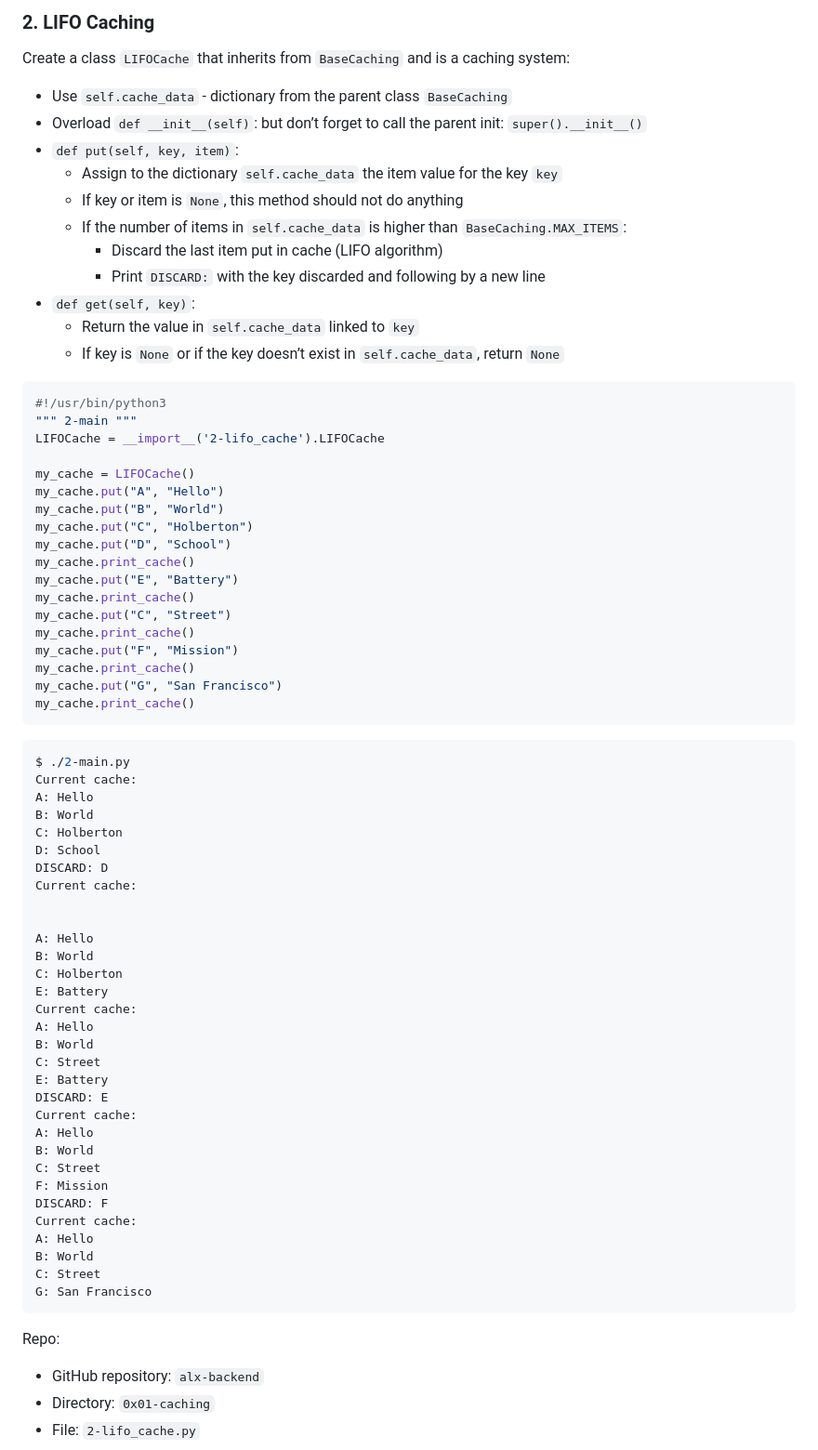
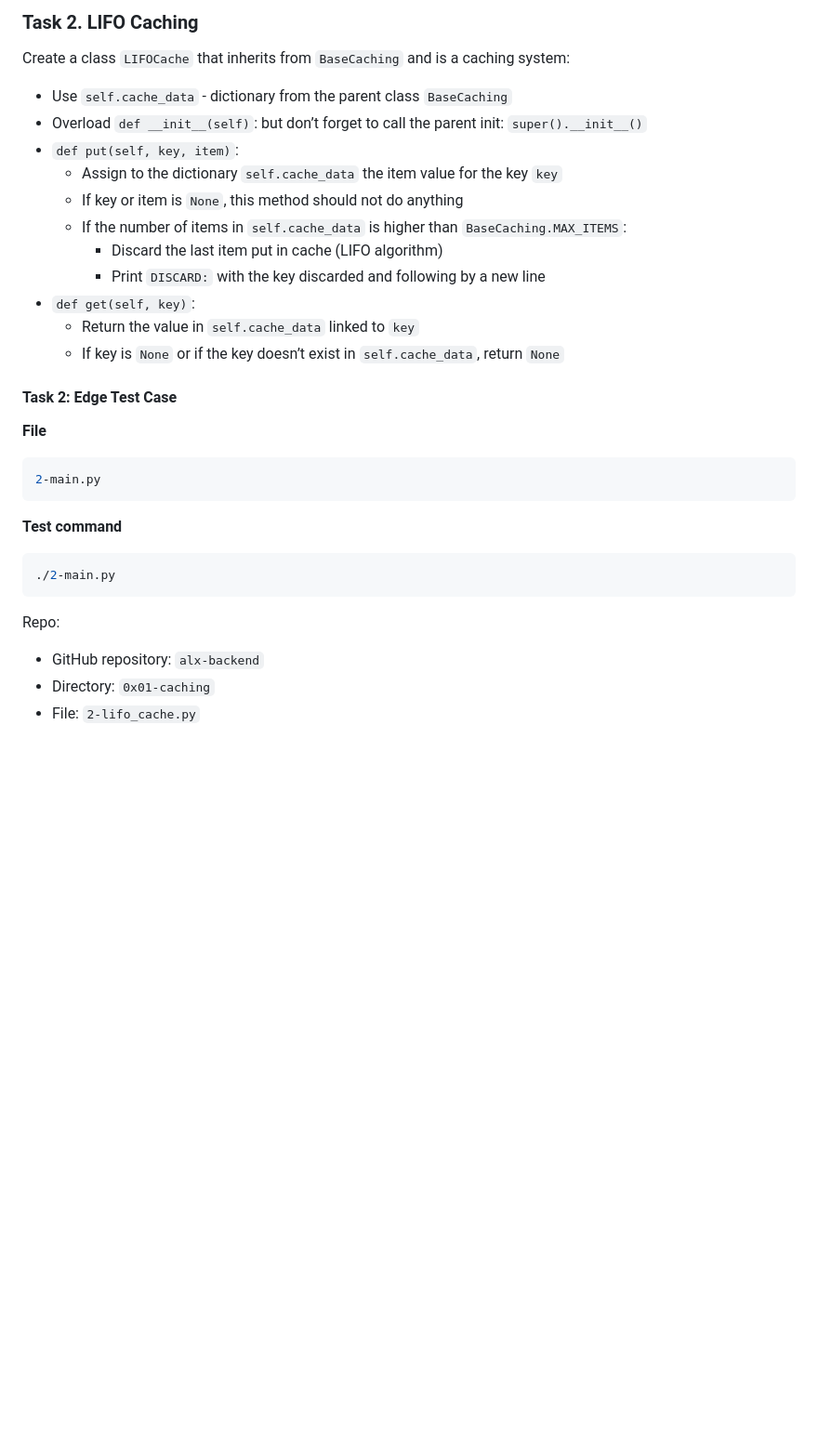
Before and after one commit to bshongwe/alx-backend, a Markdown page: 0x01-caching/README.md, the part around one of its changes. Shown at 93% size. Rendered like a GitHub page; blank space fills up the shorter version.

````diff
--- a/0x01-caching/README.md
+++ b/0x01-caching/README.md
@@ -143,8 +144,6 @@ Repo:</br>
 
-### 2. LIFO Caching
-
-Create a class `LIFOCache` that inherits from `BaseCaching` and is a caching system:
-
+### Task 2. LIFO Caching
+Create a class `LIFOCache` that inherits from `BaseCaching` and is a caching system:</br>
 - Use `self.cache_data` - dictionary from the parent class `BaseCaching`
 - Overload `def __init__(self)`: but don’t forget to call the parent init: `super().__init__()`
 - `def put(self, key, item)`:
@@ -157,63 +156,19 @@ Create a class `LIFOCache` that inherits from `BaseCaching` and is a caching sys
   - Return the value in `self.cache_data` linked to `key`
   - If key is `None` or if the key doesn’t exist in `self.cache_data`, return `None`
 
+#### Task 2: Edge Test Case
+**File**
 ```python
-#!/usr/bin/python3
-""" 2-main """
-LIFOCache = __import__('2-lifo_cache').LIFOCache
-
-my_cache = LIFOCache()
-my_cache.put("A", "Hello")
-my_cache.put("B", "World")
-my_cache.put("C", "Holberton")
-my_cache.put("D", "School")
-my_cache.print_cache()
-my_cache.put("E", "Battery")
-my_cache.print_cache()
-my_cache.put("C", "Street")
-my_cache.print_cache()
-my_cache.put("F", "Mission")
-my_cache.print_cache()
-my_cache.put("G", "San Francisco")
-my_cache.print_cache()
+2-main.py
 ```
 
+**Test command**
 ```bash
-$ ./2-main.py
-Current cache:
-A: Hello
-B: World
-C: Holberton
-D: School
-DISCARD: D
-Current cache:
+./2-main.py
+```
 
 
-A: Hello
-B: World
-C: Holberton
-E: Battery
-Current cache:
-A: Hello
-B: World
-C: Street
-E: Battery
-DISCARD: E
-Current cache:
-A: Hello
-B: World
-C: Street
-F: Mission
-DISCARD: F
-Current cache:
-A: Hello
-B: World
-C: Street
-G: San Francisco
-```
-
-Repo:
-
+Repo:</br>
 - GitHub repository: `alx-backend`
 - Directory: `0x01-caching`
 - File: `2-lifo_cache.py`
````
Also changed, not shown: other parts of 0x01-caching/README.md (+12 -56 lines).
